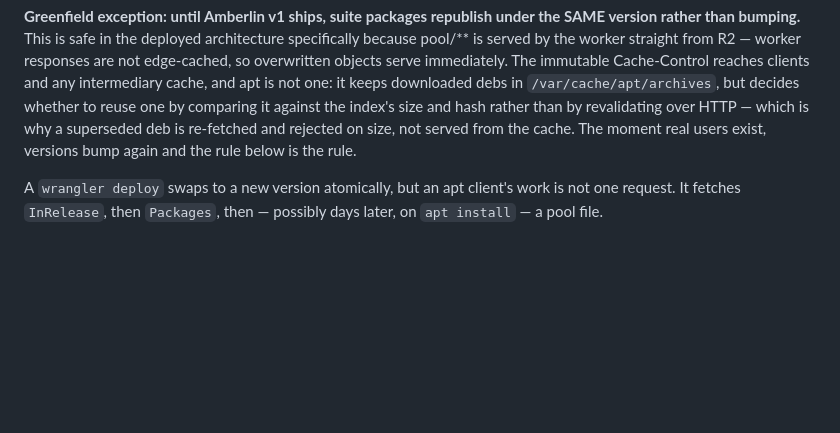
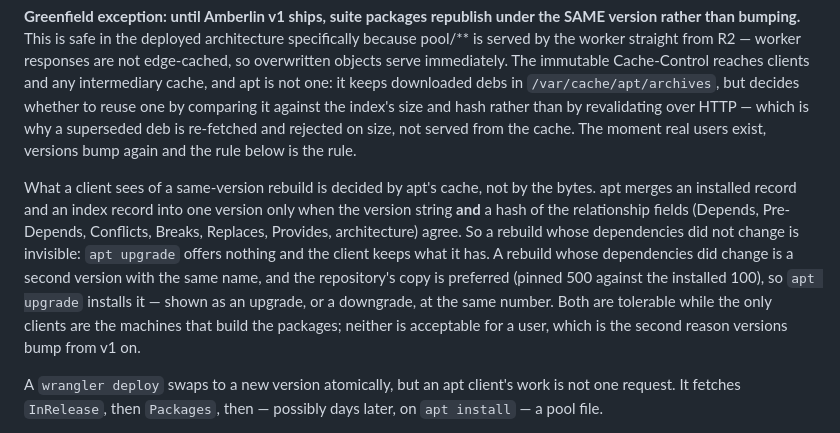
Before and after one commit to Hyperquader-Coders/amberlinux-apt, a Markdown page: docs/DEPLOY.md, the part around the change. Drawn GitHub-style; blank space fills up the shorter version.

```diff
--- a/docs/DEPLOY.md
+++ b/docs/DEPLOY.md
@@ -195,6 +195,18 @@ is why a superseded deb is re-fetched and rejected on size, not served from the
 cache. The moment real users exist, versions bump again and the rule below is
 the rule.
 
+What a client sees of a same-version rebuild is decided by apt's cache, not by
+the bytes. apt merges an installed record and an index record into one version
+only when the version string **and** a hash of the relationship fields (Depends,
+Pre-Depends, Conflicts, Breaks, Replaces, Provides, architecture) agree. So a
+rebuild whose dependencies did not change is invisible: `apt upgrade` offers
+nothing and the client keeps what it has. A rebuild whose dependencies did change
+is a second version with the same name, and the repository's copy is preferred
+(pinned 500 against the installed 100), so `apt upgrade` installs it — shown as
+an upgrade, or a downgrade, at the same number. Both are tolerable while the only
+clients are the machines that build the packages; neither is acceptable for a
+user, which is the second reason versions bump from v1 on.
+
 A `wrangler deploy` swaps to a new version atomically, but an apt client's work
 is not one request. It fetches `InRelease`, then `Packages`, then — possibly
 days later, on `apt install` — a pool file.
```
Also changed, not shown: docs/PACKAGING.md (+17 -0 lines).
